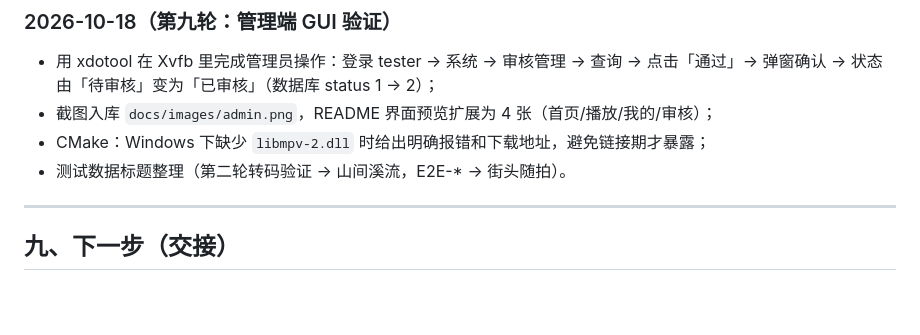
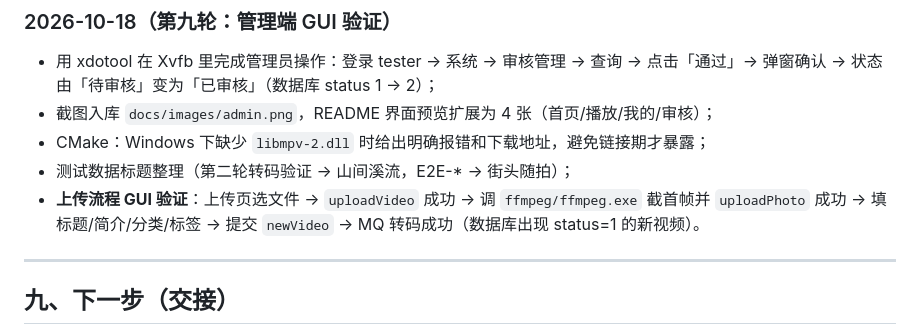
Before and after one commit to syagain-zsx/cpp-microservice-scaffold-vod-system, a Markdown page: docs/ROADMAP.md, the part around the change. GitHub-like rendering; blank space fills up the shorter version.

```diff
--- a/docs/ROADMAP.md
+++ b/docs/ROADMAP.md
@@ -404,7 +404,9 @@ curl -X POST .../HttpService/allVideoList   # -> 视频列表
   点击「通过」→ 弹窗确认 → 状态由「待审核」变为「已审核」（数据库 status 1 → 2）；
 - 截图入库 `docs/images/admin.png`，README 界面预览扩展为 4 张（首页/播放/我的/审核）；
 - CMake：Windows 下缺少 `libmpv-2.dll` 时给出明确报错和下载地址，避免链接期才暴露；
-- 测试数据标题整理（第二轮转码验证 → 山间溪流，E2E-* → 街头随拍）。
+- 测试数据标题整理（第二轮转码验证 → 山间溪流，E2E-* → 街头随拍）；
+- **上传流程 GUI 验证**：上传页选文件 → `uploadVideo` 成功 → 调 `ffmpeg/ffmpeg.exe` 截首帧并
+  `uploadPhoto` 成功 → 填标题/简介/分类/标签 → 提交 `newVideo` → MQ 转码成功（数据库出现 status=1 的新视频）。
 
 ---
 
```
Also changed, not shown: client/README.md (+13 -0 lines), docs/07-client-integration.md (+5 -1 lines).
